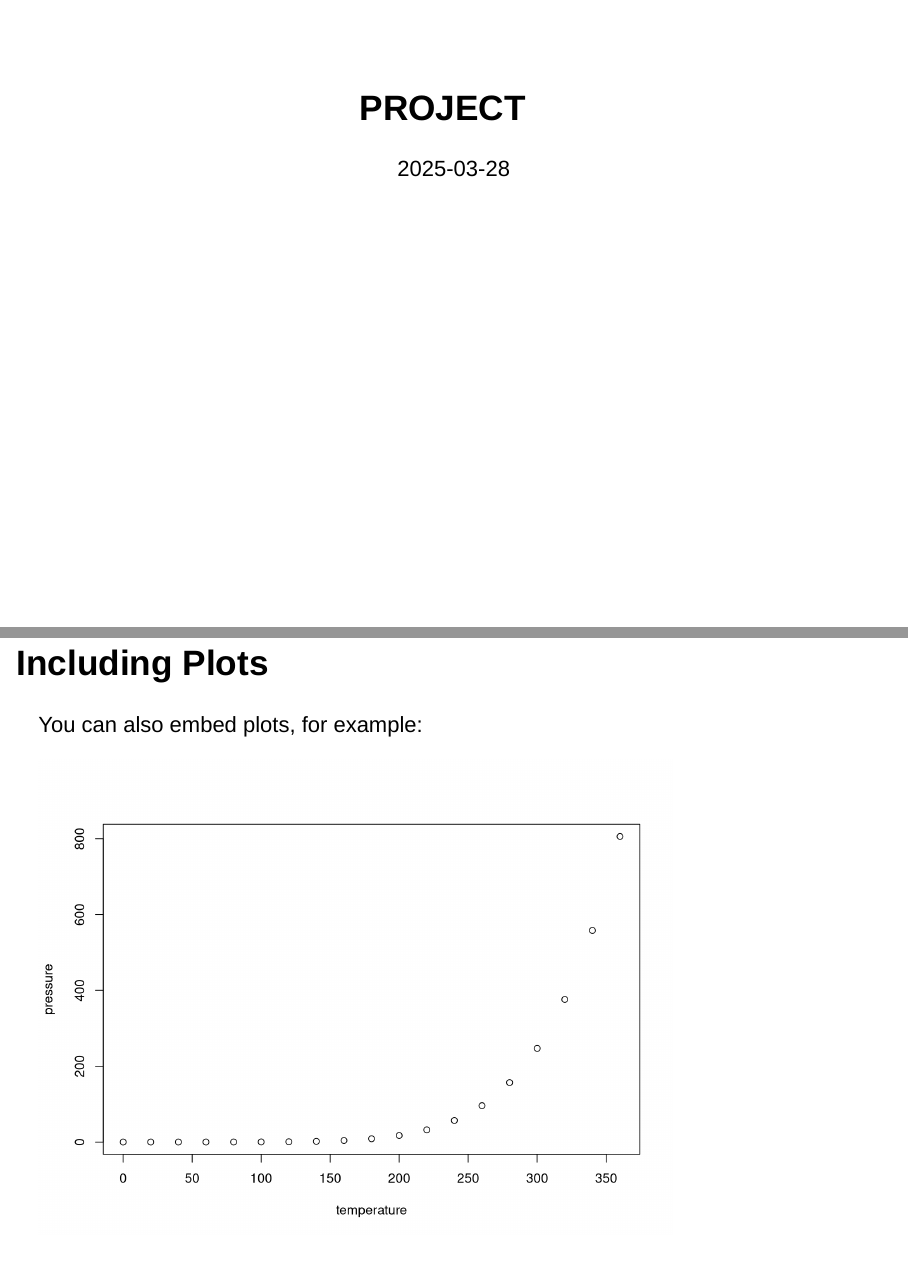
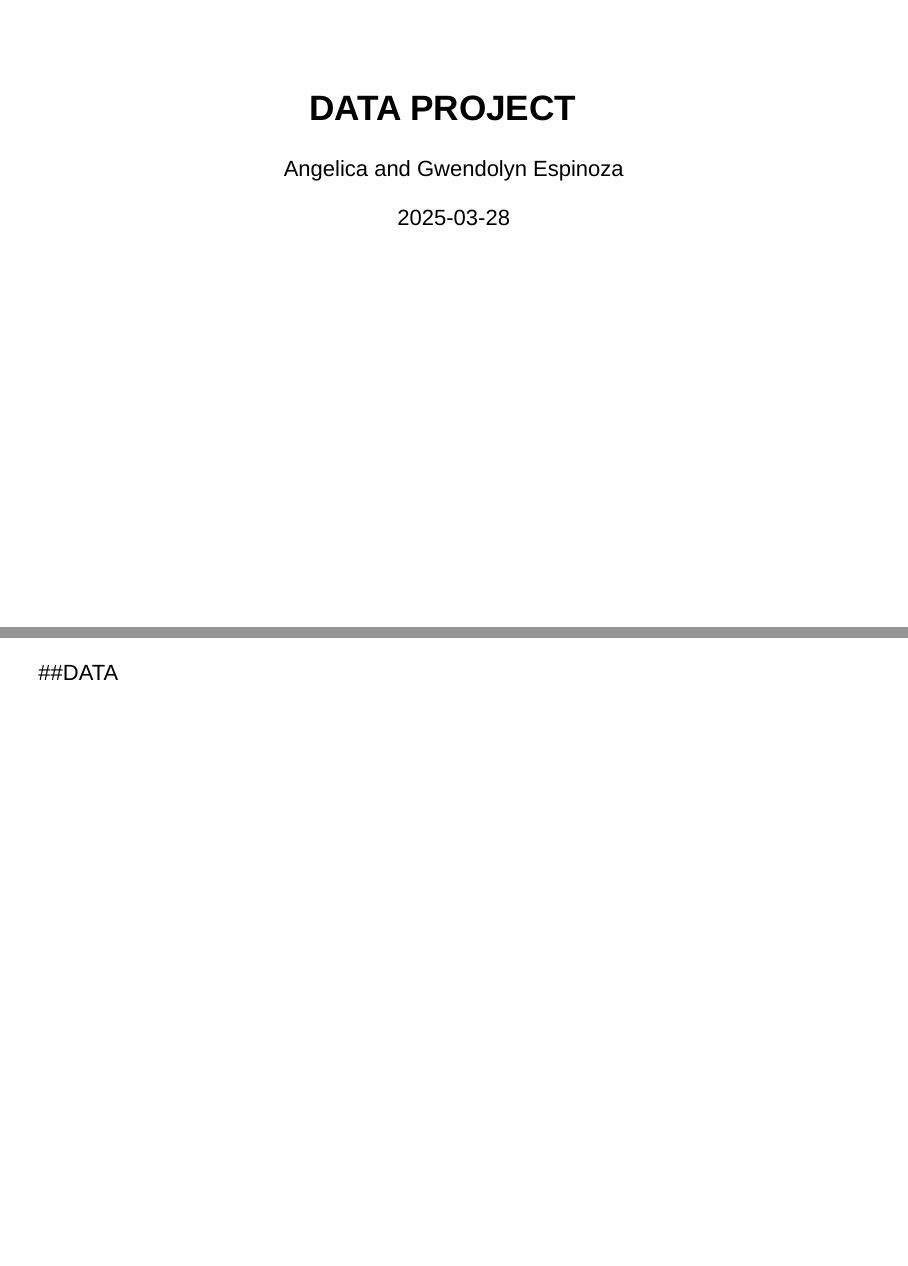
Before and after one commit to GwendolynE18/Project, an R Markdown document (PROJECT.Rmd): pages 1 and 2 of 3, joined at a grey line. Rendered offline with R 4.5, knitr and Pandoc, with nearby package versions; both versions are drawn in the output format of the newer one.

Commit message:
a few updates.

````diff
--- a/PROJECT.Rmd
+++ b/PROJECT.Rmd
@@ -1,17 +1,18 @@
 ---
-title: "PROJECT"
-output: html_document
+title: " DATA PROJECT"
+author: "Angelica and Gwendolyn Espinoza"
 date: "2025-03-28"
+output:
+  slidy_presentation: default
+  ioslides_presentation: default
 ---
 
 ```{r setup, include=FALSE}
 knitr::opts_chunk$set(echo = TRUE)
 ```
 
-## Including Plots
+##DATA
 
-You can also embed plots, for example:
 
-```{r pressure, echo=FALSE}
-plot(pressure)
-```
+---
+#NEXT
````
Also changed, not shown: PROJECT.html (added), 1 other file.
